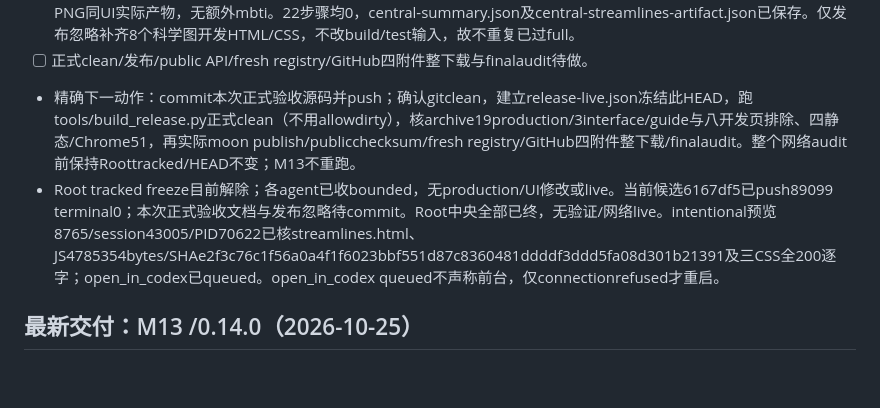
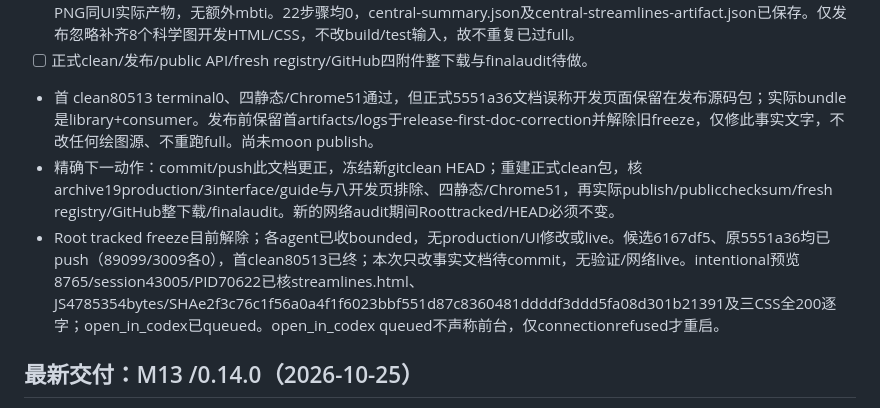
Before and after one commit to moonbit-community/moonplot, a Markdown page: docs/MIGRATION_STATUS.md, the part around the change. GitHub-like rendering; blank space fills up the shorter version.

Commit message:
docs: clarify the contents of the 0.15.0 source bundle

```diff
--- a/docs/MIGRATION_STATUS.md
+++ b/docs/MIGRATION_STATUS.md
@@ -24,8 +24,9 @@
 - [x] central prelude87978 terminal0：actual info/fmt+15JS全部通过，无额外接口diff。唯一full73204 terminal0/265.69s：Wasm/WG各22631、Native22635、JS22688全部通过。
 - [x] postlude40698 terminal0：15真实页面Chrome190/0errors、三static SVG/52MD576links/structure/diff过，流线JS与PNG同UI实际产物，无额外mbti。22步骤均0，central-summary.json及central-streamlines-artifact.json已保存。仅发布忽略补齐8个科学图开发HTML/CSS，不改build/test输入，故不重复已过full。
 - [ ] 正式clean/发布/public API/fresh registry/GitHub四附件整下载与finalaudit待做。
-- 精确下一动作：commit本次正式验收源码并push；确认gitclean，建立release-live.json冻结此HEAD，跑tools/build_release.py正式clean（不用allowdirty），核archive19production/3interface/guide与八开发页排除、四静态/Chrome51，再实际moon publish/publicchecksum/fresh registry/GitHub四附件整下载/finalaudit。整个网络audit前保持Roottracked/HEAD不变；M13不重跑。
-- Root tracked freeze目前解除；各agent已收bounded，无production/UI修改或live。当前候选6167df5已push89099 terminal0；本次正式验收文档与发布忽略待commit。Root中央全部已终，无验证/网络live。intentional预览8765/session43005/PID70622已核streamlines.html、JS4785354bytes/SHAe2f3c76c1f56a0a4f1f6023bbf551d87c8360481ddddf3ddd5fa08d301b21391及三CSS全200逐字；open_in_codex已queued。open_in_codex queued不声称前台，仅connectionrefused才重启。
+- 首 clean80513 terminal0、四静态/Chrome51通过，但正式5551a36文档误称开发页面保留在发布源码包；实际bundle是library+consumer。发布前保留首artifacts/logs于release-first-doc-correction并解除旧freeze，仅修此事实文字，不改任何绘图源、不重跑full。尚未moon publish。
+- 精确下一动作：commit/push此文档更正，冻结新gitclean HEAD；重建正式clean包，核archive19production/3interface/guide与八开发页排除、四静态/Chrome51，再实际publish/publicchecksum/fresh registry/GitHub整下载/finalaudit。新的网络audit期间Roottracked/HEAD必须不变。
+- Root tracked freeze目前解除；各agent已收bounded，无production/UI修改或live。候选6167df5、原5551a36均已push（89099/3009各0），首clean80513已终；本次只改事实文档待commit，无验证/网络live。intentional预览8765/session43005/PID70622已核streamlines.html、JS4785354bytes/SHAe2f3c76c1f56a0a4f1f6023bbf551d87c8360481ddddf3ddd5fa08d301b21391及三CSS全200逐字；open_in_codex已queued。open_in_codex queued不声称前台，仅connectionrefused才重启。
 
 ## 最新交付：M13 /0.14.0（2026-10-25）
 
```
Also changed, not shown: docs/MILESTONE_M14.md (+2 -1 lines).
